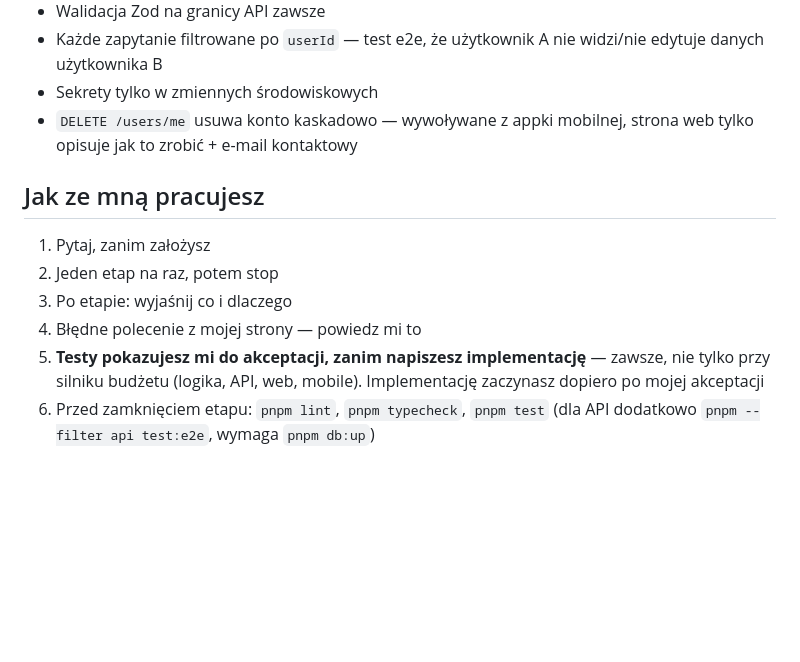
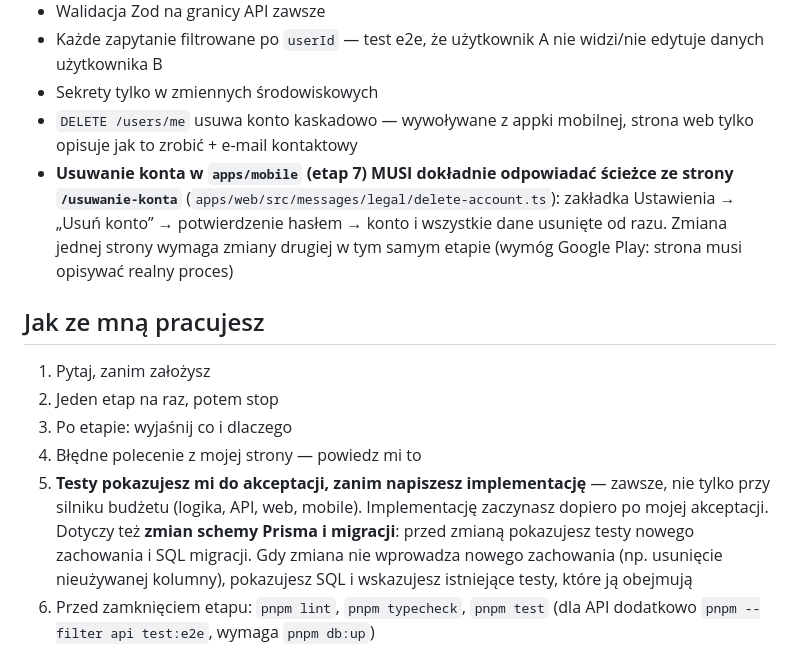
Before and after one commit to Dnapieraj/Finso, a Markdown page: CLAUDE.md, the part around the change. Drawn GitHub-style; blank space fills up the shorter version.

Commit message:
docs: tests-first also for Prisma schema changes; mobile deletion must match the web page
Schema and migration changes now need tests (or the migration SQL plus the existing tests that cover it) approved before implementing. Account deletion in apps/mobile must follow exactly the path described on /usuwanie-konta.

Co-Authored-By: Claude Opus 5.5 <noreply@anthropic.com>

```diff
--- a/CLAUDE.md
+++ b/CLAUDE.md
@@ -166,6 +166,11 @@ z resztą stacku.** Zgłoś problem zamiast cichego obejścia.
 - Sekrety tylko w zmiennych środowiskowych
 - `DELETE /users/me` usuwa konto kaskadowo — wywoływane z appki mobilnej,
   strona web tylko opisuje jak to zrobić + e-mail kontaktowy
+- **Usuwanie konta w `apps/mobile` (etap 7) MUSI dokładnie odpowiadać ścieżce
+  ze strony `/usuwanie-konta`** (`apps/web/src/messages/legal/delete-account.ts`):
+  zakładka Ustawienia → „Usuń konto” → potwierdzenie hasłem → konto i wszystkie
+  dane usunięte od razu. Zmiana jednej strony wymaga zmiany drugiej w tym samym
+  etapie (wymóg Google Play: strona musi opisywać realny proces)
 
 ## Jak ze mną pracujesz
 
@@ -175,7 +180,11 @@ z resztą stacku.** Zgłoś problem zamiast cichego obejścia.
 4. Błędne polecenie z mojej strony — powiedz mi to
 5. **Testy pokazujesz mi do akceptacji, zanim napiszesz implementację** —
    zawsze, nie tylko przy silniku budżetu (logika, API, web, mobile).
-   Implementację zaczynasz dopiero po mojej akceptacji
+   Implementację zaczynasz dopiero po mojej akceptacji.
+   Dotyczy też **zmian schemy Prisma i migracji**: przed zmianą pokazujesz
+   testy nowego zachowania i SQL migracji. Gdy zmiana nie wprowadza nowego
+   zachowania (np. usunięcie nieużywanej kolumny), pokazujesz SQL i wskazujesz
+   istniejące testy, które ją obejmują
 6. Przed zamknięciem etapu: `pnpm lint`, `pnpm typecheck`, `pnpm test`
    (dla API dodatkowo `pnpm --filter api test:e2e`, wymaga `pnpm db:up`)
 
```
